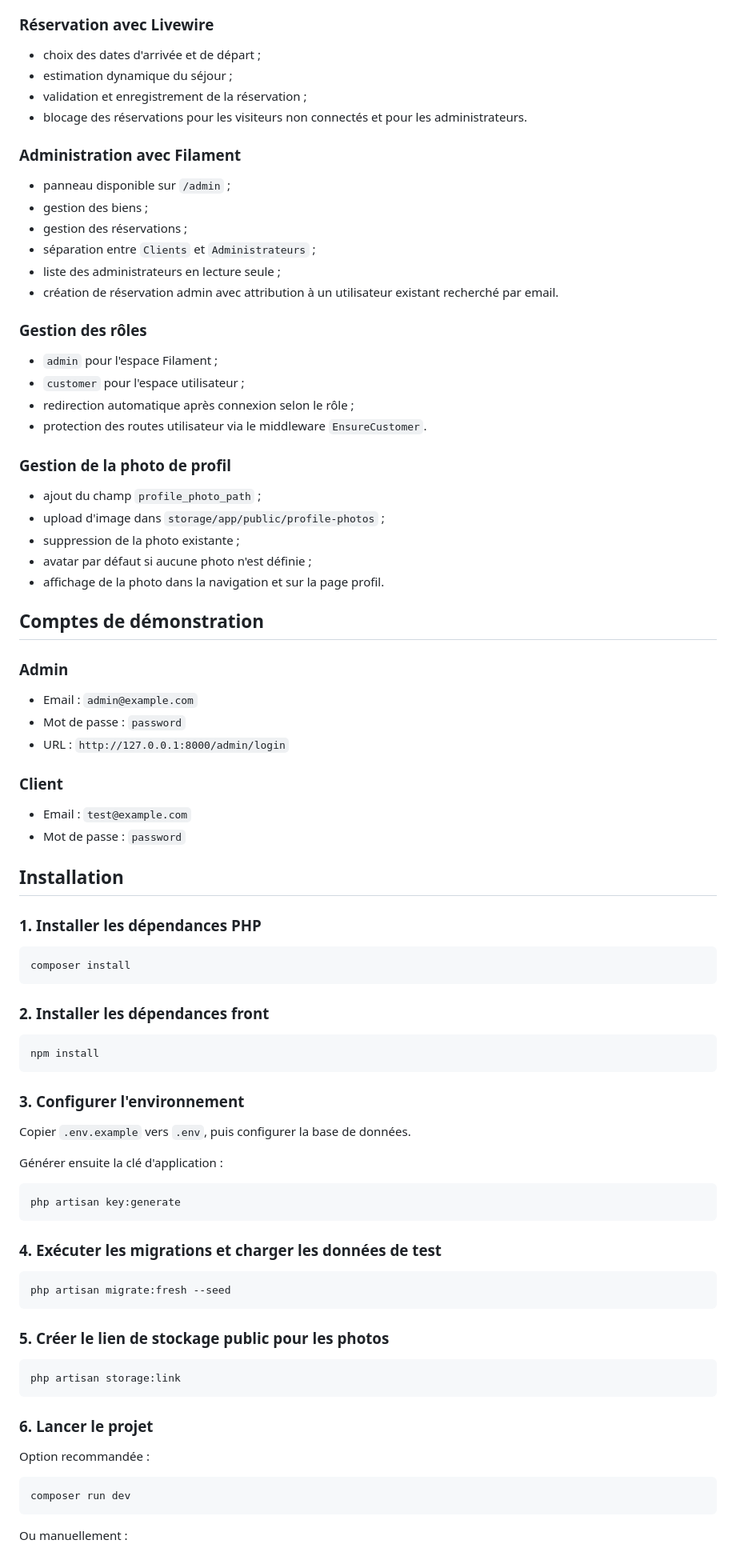
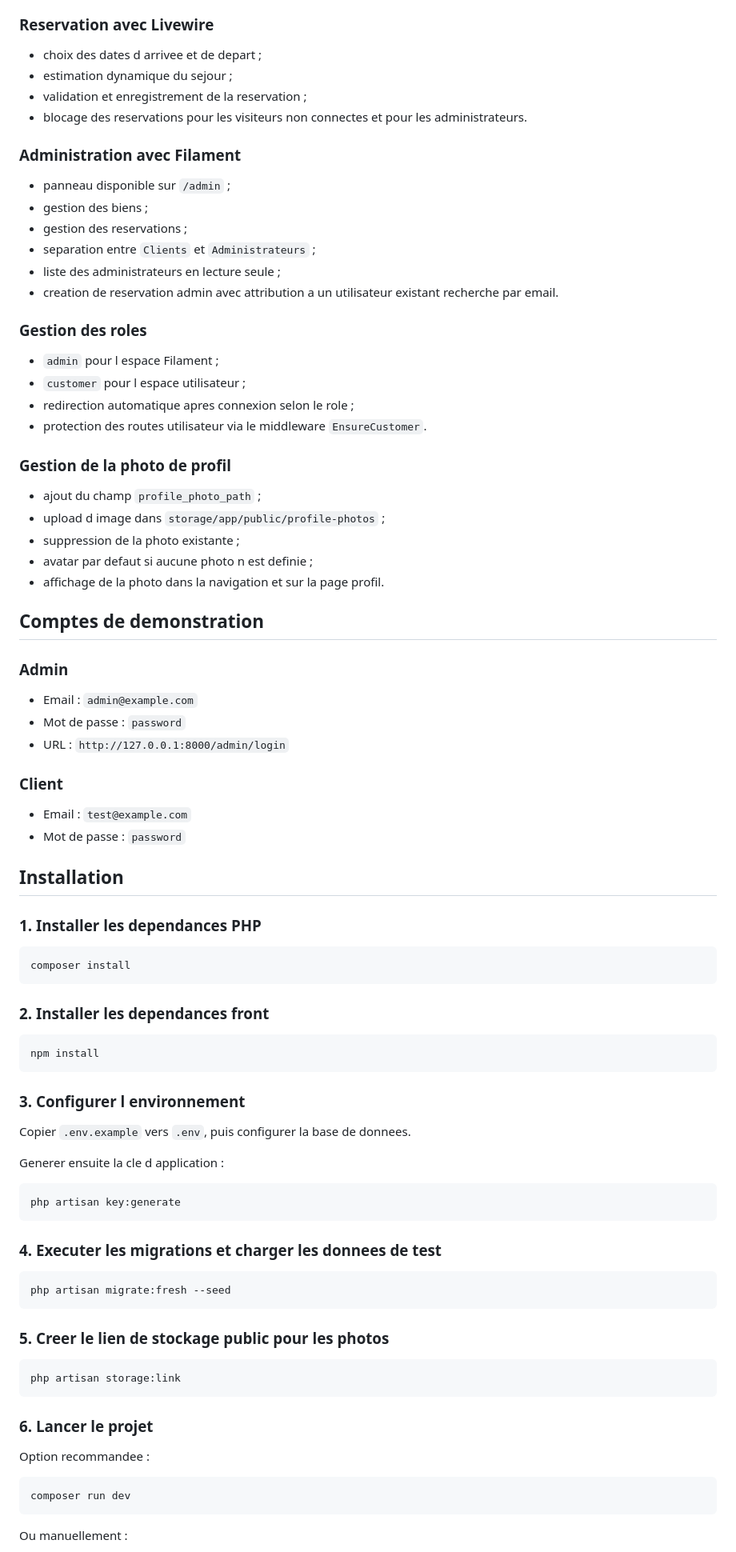
Before and after one commit to kalilbah/Projet-laravel-booking-app, a Markdown page: README.md, the part around one of its changes. Shown at 80% size. GitHub-like rendering.

Commit message:
MISE A JOUR DE README

````diff
--- a/README.md
+++ b/README.md
@@ -71,89 +64,75 @@ Le site permet de :
 - gestion du profil avec photo.
 
-### Réservation avec Livewire
-
-- choix des dates d'arrivée et de départ ;
-- estimation dynamique du séjour ;
-- validation et enregistrement de la réservation ;
-- blocage des réservations pour les visiteurs non connectés et pour les administrateurs.
+### Reservation avec Livewire
+- choix des dates d arrivee et de depart ;
+- estimation dynamique du sejour ;
+- validation et enregistrement de la reservation ;
+- blocage des reservations pour les visiteurs non connectes et pour les administrateurs.
 
 ### Administration avec Filament
-
 - panneau disponible sur `/admin` ;
 - gestion des biens ;
-- gestion des réservations ;
-- séparation entre `Clients` et `Administrateurs` ;
+- gestion des reservations ;
+- separation entre `Clients` et `Administrateurs` ;
 - liste des administrateurs en lecture seule ;
-- création de réservation admin avec attribution à un utilisateur existant recherché par email.
+- creation de reservation admin avec attribution a un utilisateur existant recherche par email.
 
-### Gestion des rôles
-
-- `admin` pour l'espace Filament ;
-- `customer` pour l'espace utilisateur ;
-- redirection automatique après connexion selon le rôle ;
+### Gestion des roles
+- `admin` pour l espace Filament ;
+- `customer` pour l espace utilisateur ;
+- redirection automatique apres connexion selon le role ;
 - protection des routes utilisateur via le middleware `EnsureCustomer`.
 
 ### Gestion de la photo de profil
-
 - ajout du champ `profile_photo_path` ;
-- upload d'image dans `storage/app/public/profile-photos` ;
+- upload d image dans `storage/app/public/profile-photos` ;
 - suppression de la photo existante ;
-- avatar par défaut si aucune photo n'est définie ;
+- avatar par defaut si aucune photo n est definie ;
 - affichage de la photo dans la navigation et sur la page profil.
 
-## Comptes de démonstration
+## Comptes de demonstration
 
 ### Admin
-
 - Email : `admin@example.com`
 - Mot de passe : `password`
 - URL : `http://127.0.0.1:8000/admin/login`
 
 ### Client
-
 - Email : `test@example.com`
 - Mot de passe : `password`
 
 ## Installation
 
-### 1. Installer les dépendances PHP
-
+### 1. Installer les dependances PHP
 ```bash
 composer install
 ```
 
-### 2. Installer les dépendances front
-
+### 2. Installer les dependances front
 ```bash
 npm install
 ```
 
-### 3. Configurer l'environnement
+### 3. Configurer l environnement
+Copier `.env.example` vers `.env`, puis configurer la base de donnees.
 
-Copier `.env.example` vers `.env`, puis configurer la base de données.
-
-Générer ensuite la clé d'application :
-
+Generer ensuite la cle d application :
 ```bash
 php artisan key:generate
 ```
 
-### 4. Exécuter les migrations et charger les données de test
-
+### 4. Executer les migrations et charger les donnees de test
 ```bash
 php artisan migrate:fresh --seed
 ```
 
-### 5. Créer le lien de stockage public pour les photos
-
+### 5. Creer le lien de stockage public pour les photos
 ```bash
 php artisan storage:link
 ```
 
 ### 6. Lancer le projet
-
-Option recommandée :
-
+Option recommandee :
 ```bash
 composer run dev
 ```
````
Also changed, not shown: other parts of README.md (+63 -90 lines).
